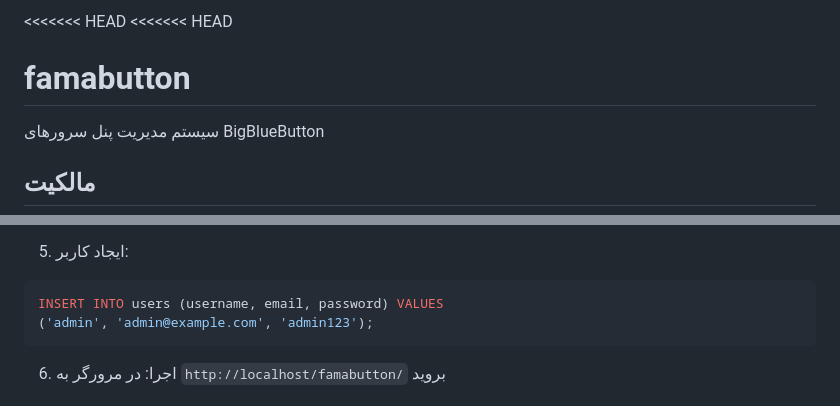
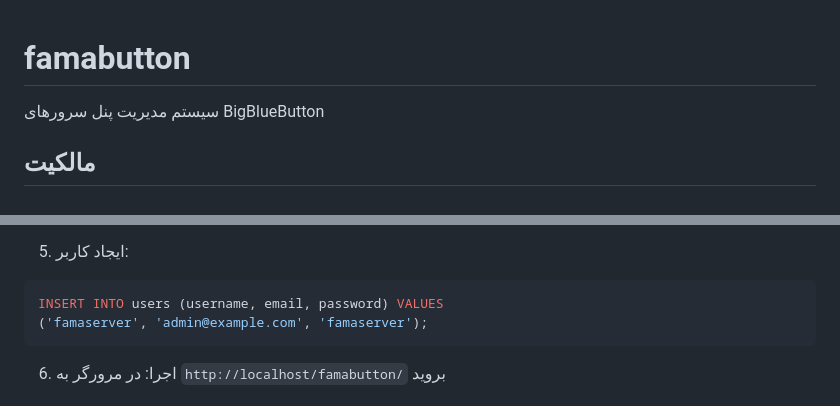
Before and after one commit to famaserver/BigBlueButton-Record-Manager, a Markdown page: README.md, 2 parts joined by grey strips. GitHub-like rendering.

Commit message:
Update README with new user creation example

````diff
--- a/README.md
+++ b/README.md
@@ -1,5 +1,3 @@
-<<<<<<< HEAD
-<<<<<<< HEAD
 # famabutton
 
 سیستم مدیریت پنل سرورهای BigBlueButton
@@ -61,7 +59,7 @@ CREATE TABLE servers (
 5. ایجاد کاربر:
 ```sql
 INSERT INTO users (username, email, password) VALUES
-('admin', 'admin@example.com', 'admin123');
+('famaserver', 'admin@example.com', 'famaserver');
 ```
 
 6. اجرا:
````
